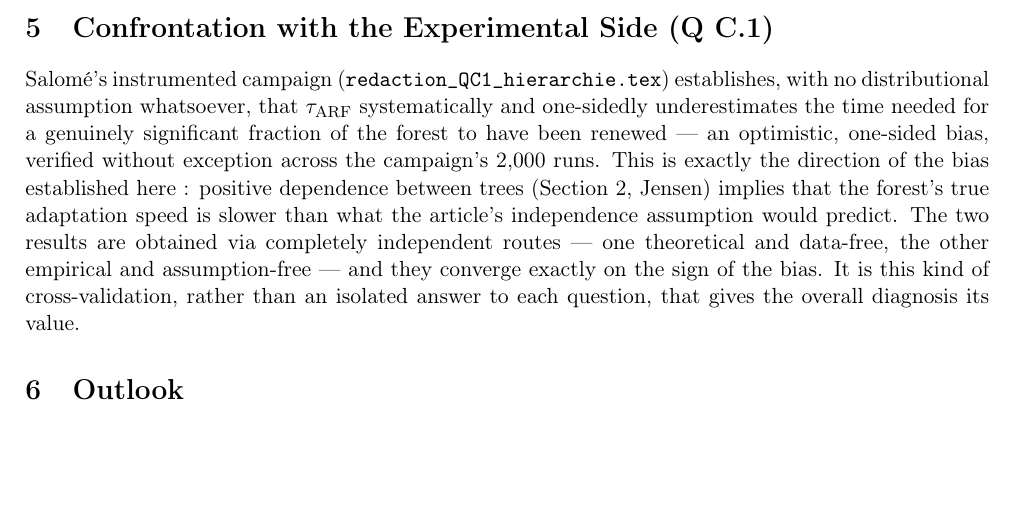
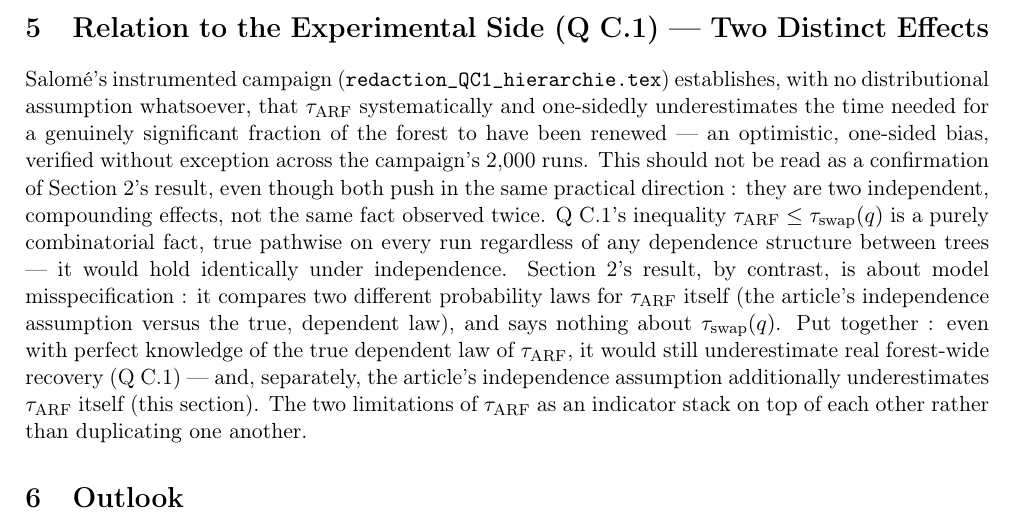
Before and after one commit to Boyeau/FMR-39, a LaTeX document (04_experimentations/redaction_QB_biais_independance.tex): part of page 3 of 3, cut so that both start at the same text, the shorter picture padded with empty space. Compiled offline with pdfLaTeX.

Commit message:
Fix conflation of two unrelated inequalities between Q C.1 and Q B.2
The tau_ARF <= tau_swap(q) inequality (C.1) is a pathwise combinatorial
fact independent of any dependence assumption; the independence-bias
result (B.2) compares two probability models for tau_ARF itself and says
nothing about tau_swap. Claiming they "confirm" each other was wrong --
rewrote both cross-reference paragraphs to present them as two distinct,
compounding limitations of tau_ARF instead of one result validating the
other.

Co-Authored-By: Claude Sonnet 5 <noreply@anthropic.com>

```diff
--- a/04_experimentations/redaction_QB_biais_independance.tex
+++ b/04_experimentations/redaction_QB_biais_independance.tex
@@ -153,20 +153,27 @@ never the other. This confirms and locks in the conclusion of Section 2~: no neg
 dependence scenario could contradict ``independence is too optimistic about speed''.}}
 \end{center}
 
-\section{Confrontation with the Experimental Side (Q C.1)}
+\section{Relation to the Experimental Side (Q C.1) --- Two Distinct Effects}
 
 Salomé's instrumented campaign (\texttt{redaction\_QC1\_hierarchie.tex}) establishes,
 with no distributional assumption whatsoever, that $\tau_{\mathrm{ARF}}$
 systematically and one-sidedly underestimates the time needed for a genuinely
 significant fraction of the forest to have been renewed --- an optimistic, one-sided
-bias, verified without exception across the campaign's 2{,}000 runs. This is exactly
-the direction of the bias established here~: positive dependence between trees
-(Section 2, Jensen) implies that the forest's true adaptation speed is slower than what
-the article's independence assumption would predict. The two results are obtained via
-completely independent routes --- one theoretical and data-free, the other empirical
-and assumption-free --- and they converge exactly on the sign of the bias. It is this
-kind of cross-validation, rather than an isolated answer to each question, that gives
-the overall diagnosis its value.
+bias, verified without exception across the campaign's 2{,}000 runs. This should not
+be read as a confirmation of Section 2's result, even though both push in the same
+practical direction~: they are two independent, compounding effects, not the same
+fact observed twice. Q~C.1's inequality
+$\tau_{\mathrm{ARF}} \le \tau_{\mathrm{swap}}(q)$ is a purely combinatorial fact,
+true pathwise on every run regardless of any dependence structure between trees --- it
+would hold identically under independence. Section 2's result, by contrast, is about
+model misspecification~: it compares two different probability laws for
+$\tau_{\mathrm{ARF}}$ itself (the article's independence assumption versus the true,
+dependent law), and says nothing about $\tau_{\mathrm{swap}}(q)$. Put together~: even
+with perfect knowledge of the true dependent law of $\tau_{\mathrm{ARF}}$, it would
+still underestimate real forest-wide recovery (Q~C.1) --- and, separately, the
+article's independence assumption additionally underestimates $\tau_{\mathrm{ARF}}$
+itself (this section). The two limitations of $\tau_{\mathrm{ARF}}$ as an indicator
+stack on top of each other rather than duplicating one another.
 
 \section{Outlook}
 
```
Also changed, not shown: 04_experimentations/redaction_QC1_hierarchie.tex (+16 -7 lines).
